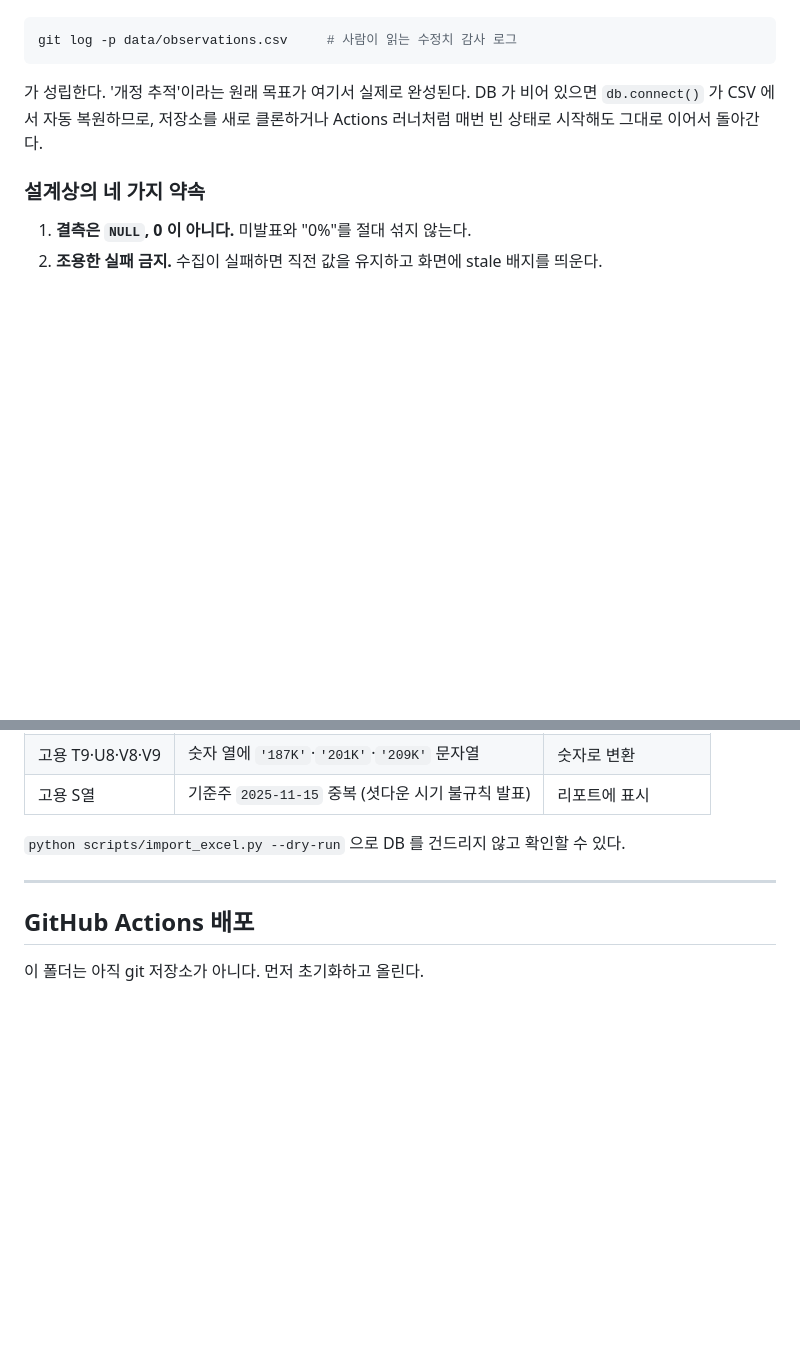
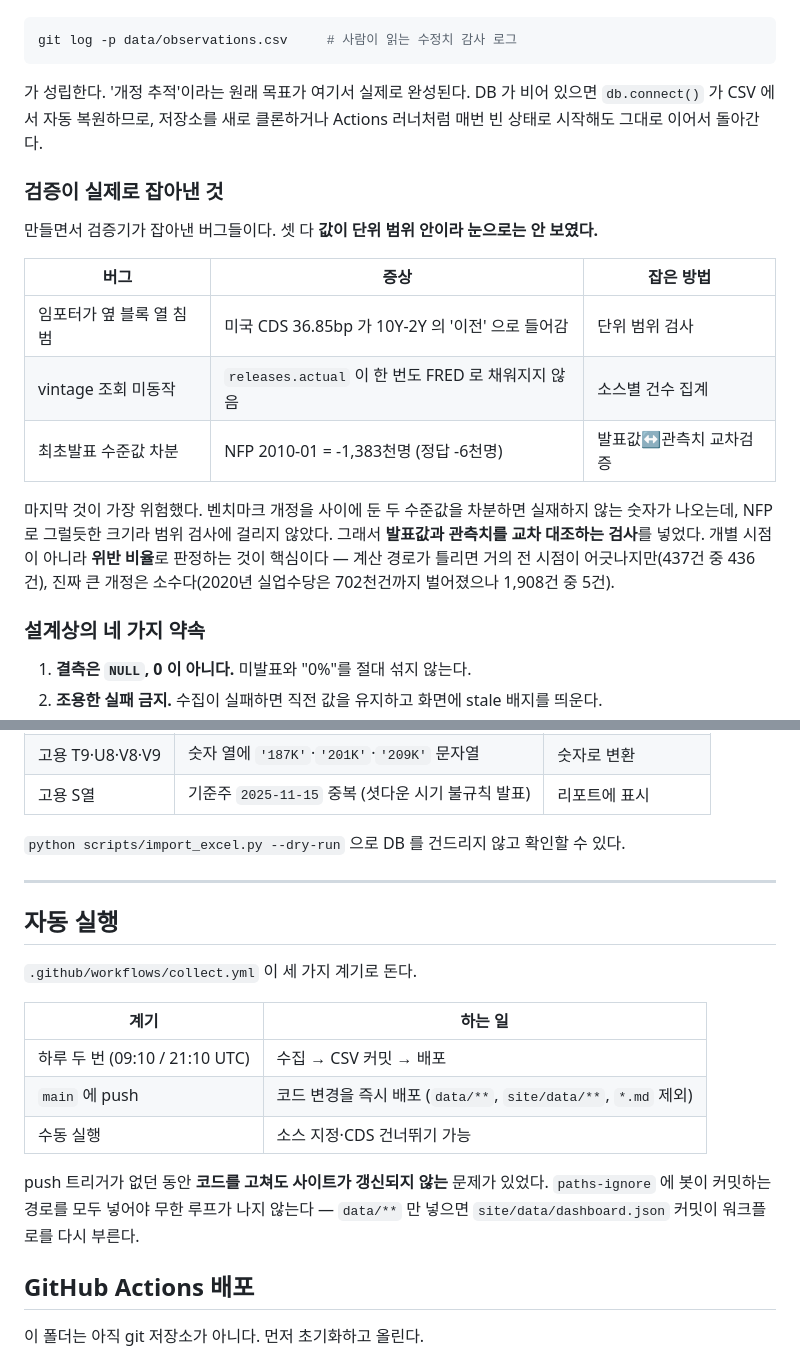
Before and after one commit to greyx9-sketch/macro, a Markdown page: README.md, 2 parts joined by grey strips. Rendered like a GitHub page; blank space fills up the shorter version.

Commit message:
README: 엑셀 전제 정정 및 검증 내역 기록
- 엑셀은 '어떤 지표를 볼지' 명세였고 재현 대상이 아님을 서두에 명시.
  엑셀에서 남긴 것은 과거 예측(컨센서스)과 ISM 과거 실제값 둘뿐 — 둘 다 다른 출처가 없다.
- 검증이 실제로 잡아낸 버그 3건과 잡은 방법을 기록.
- 워크플로 트리거 3종과 paths-ignore 가 필요한 이유 설명.
- 제거한 엑셀 실제값 8건과, 당초 규칙(442건 삭제)이 왜 틀렸는지 기록.

Co-Authored-By: Claude Opus 5 <noreply@anthropic.com>

```diff
--- a/README.md
+++ b/README.md
@@ -136,6 +136,23 @@ git log -p data/observations.csv     # 사람이 읽는 수정치 감사 로그
 DB 가 비어 있으면 `db.connect()` 가 CSV 에서 자동 복원하므로, 저장소를 새로 클론하거나
 Actions 러너처럼 매번 빈 상태로 시작해도 그대로 이어서 돌아간다.
 
+### 검증이 실제로 잡아낸 것
+
+만들면서 검증기가 잡아낸 버그들이다. 셋 다 **값이 단위 범위 안이라 눈으로는 안 보였다.**
+
+| 버그 | 증상 | 잡은 방법 |
+|---|---|---|
+| 임포터가 옆 블록 열 침범 | 미국 CDS 36.85bp 가 10Y-2Y 의 '이전' 으로 들어감 | 단위 범위 검사 |
+| vintage 조회 미동작 | `releases.actual` 이 한 번도 FRED 로 채워지지 않음 | 소스별 건수 집계 |
+| 최초발표 수준값 차분 | NFP 2010-01 = -1,383천명 (정답 -6천명) | 발표값↔관측치 교차검증 |
+
+마지막 것이 가장 위험했다. 벤치마크 개정을 사이에 둔 두 수준값을 차분하면
+실재하지 않는 숫자가 나오는데, NFP 로 그럴듯한 크기라 범위 검사에 걸리지 않았다.
+그래서 **발표값과 관측치를 교차 대조하는 검사**를 넣었다.
+개별 시점이 아니라 **위반 비율**로 판정하는 것이 핵심이다 —
+계산 경로가 틀리면 거의 전 시점이 어긋나지만(437건 중 436건),
+진짜 큰 개정은 소수다(2020년 실업수당은 702천건까지 벌어졌으나 1,908건 중 5건).
+
 ### 설계상의 네 가지 약속
 
 1. **결측은 `NULL`, 0 이 아니다.** 미발표와 "0%"를 절대 섞지 않는다.
@@ -226,6 +243,20 @@ PPI 는 별도 제거가 필요 없었다 — 계절조정 계열로 고치자 F
 
 ---
 
+## 자동 실행
+
+`.github/workflows/collect.yml` 이 세 가지 계기로 돈다.
+
+| 계기 | 하는 일 |
+|---|---|
+| 하루 두 번 (09:10 / 21:10 UTC) | 수집 → CSV 커밋 → 배포 |
+| `main` 에 push | 코드 변경을 즉시 배포 (`data/**`, `site/data/**`, `*.md` 제외) |
+| 수동 실행 | 소스 지정·CDS 건너뛰기 가능 |
+
+push 트리거가 없던 동안 **코드를 고쳐도 사이트가 갱신되지 않는** 문제가 있었다.
+`paths-ignore` 에 봇이 커밋하는 경로를 모두 넣어야 무한 루프가 나지 않는다 —
+`data/**` 만 넣으면 `site/data/dashboard.json` 커밋이 워크플로를 다시 부른다.
+
 ## GitHub Actions 배포
 
 이 폴더는 아직 git 저장소가 아니다. 먼저 초기화하고 올린다.
```
